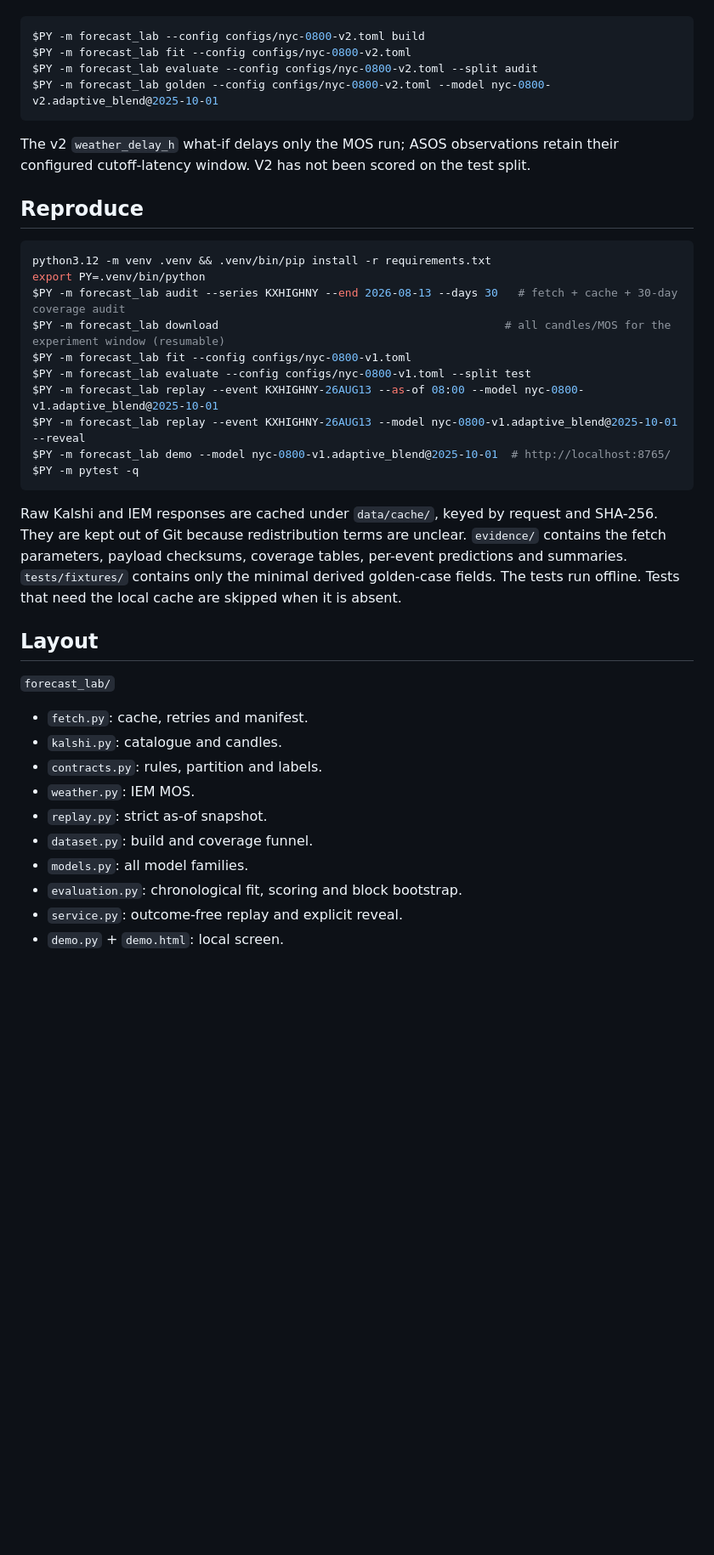
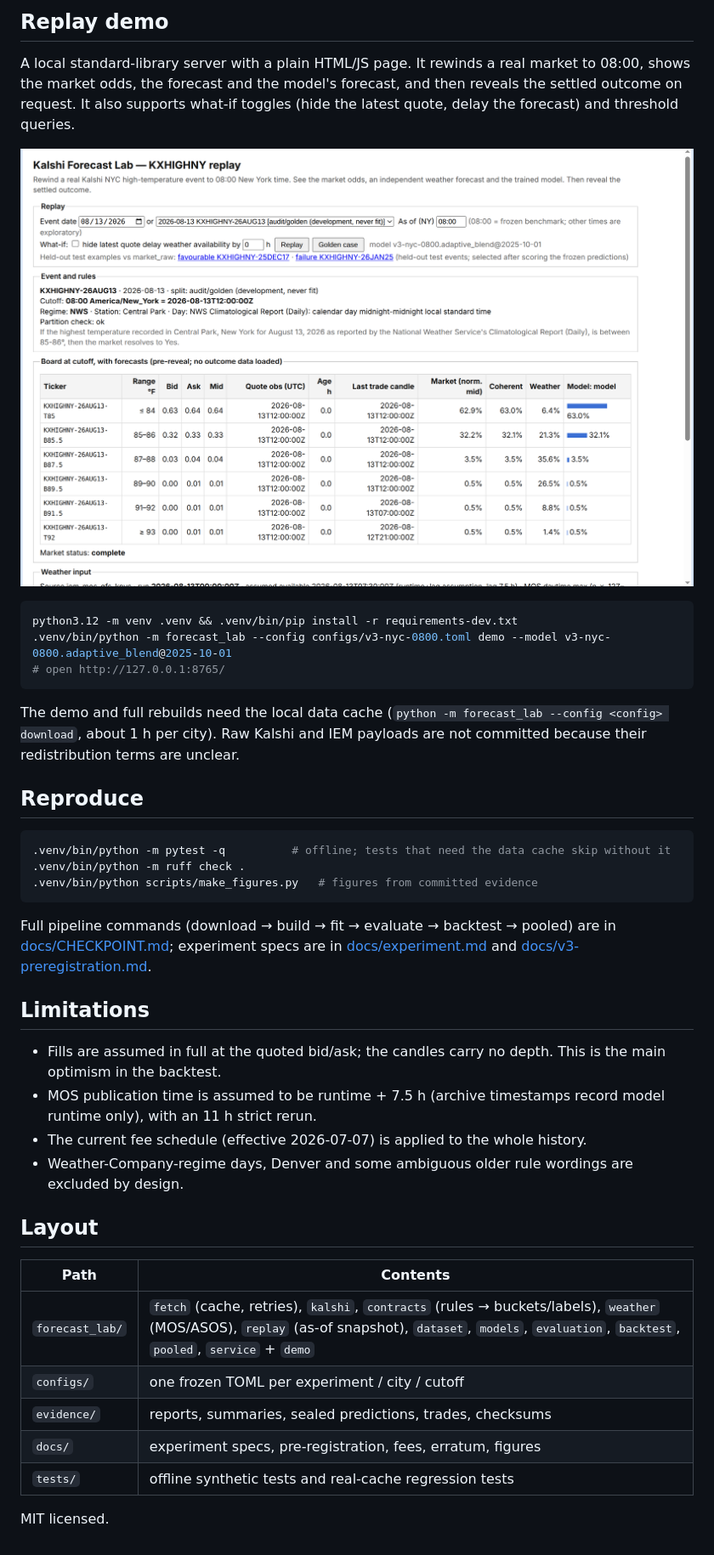
Before and after one commit to SPatel2133/Kalshii, a Markdown page: README.md, the part around one of its changes. Shown at 85% size. Rendered like a GitHub page; pictures changed too: docs/figures/demo.png (added); blank space fills up the shorter version.

Commit message:
polish M5: portfolio README and demo screenshot
Co-Authored-By: Devin AI <158243242+devin-ai-integration[bot]@users.noreply.github.com>

````diff
--- a/README.md
+++ b/README.md
@@ -14,40 +69,46 @@ Build, fit, and inspect only the development and audit windows while the test bl
+## Replay demo
+
+A local standard-library server with a plain HTML/JS page. It rewinds a real market to 08:00, shows the market odds, the
+forecast and the model's forecast, and then reveals the settled outcome on request. It also supports what-if toggles (hide the
+latest quote, delay the forecast) and threshold queries.
+
+![Replay demo](docs/figures/demo.png)
 
 ```sh
-$PY -m forecast_lab --config configs/nyc-0800-v2.toml build
-$PY -m forecast_lab fit --config configs/nyc-0800-v2.toml
-$PY -m forecast_lab evaluate --config configs/nyc-0800-v2.toml --split audit
-$PY -m forecast_lab golden --config configs/nyc-0800-v2.toml --model nyc-0800-v2.adaptive_blend@2025-10-01
+python3.12 -m venv .venv && .venv/bin/pip install -r requirements-dev.txt
+.venv/bin/python -m forecast_lab --config configs/v3-nyc-0800.toml demo --model v3-nyc-0800.adaptive_blend@2025-10-01
+# open http://127.0.0.1:8765/
 ```
 
-The v2 `weather_delay_h` what-if delays only the MOS run; ASOS observations retain their configured cutoff-latency window. V2 has not been scored on the test split.
+The demo and full rebuilds need the local data cache (`python -m forecast_lab --config <config> download`, about 1 h per city). Raw
+Kalshi and IEM payloads are not committed because their redistribution terms are unclear.
 
 ## Reproduce
 
 ```sh
-python3.12 -m venv .venv && .venv/bin/pip install -r requirements.txt
-export PY=.venv/bin/python
-$PY -m forecast_lab audit --series KXHIGHNY --end 2026-08-13 --days 30   # fetch + cache + 30-day coverage audit
-$PY -m forecast_lab download                                           # all candles/MOS for the experiment window (resumable)
-$PY -m forecast_lab fit --config configs/nyc-0800-v1.toml
-$PY -m forecast_lab evaluate --config configs/nyc-0800-v1.toml --split test
-$PY -m forecast_lab replay --event KXHIGHNY-26AUG13 --as-of 08:00 --model nyc-0800-v1.adaptive_blend@2025-10-01
-$PY -m forecast_lab replay --event KXHIGHNY-26AUG13 --model nyc-0800-v1.adaptive_blend@2025-10-01 --reveal
-$PY -m forecast_lab demo --model nyc-0800-v1.adaptive_blend@2025-10-01  # http://localhost:8765/
-$PY -m pytest -q
+.venv/bin/python -m pytest -q          # offline; tests that need the data cache skip without it
+.venv/bin/python -m ruff check .
+.venv/bin/python scripts/make_figures.py   # figures from committed evidence
 ```
 
-Raw Kalshi and IEM responses are cached under `data/cache/`, keyed by request and SHA-256. They are kept out of Git because redistribution terms are unclear. `evidence/` contains the fetch parameters, payload checksums, coverage tables, per-event predictions and summaries. `tests/fixtures/` contains only the minimal derived golden-case fields. The tests run offline. Tests that need the local cache are skipped when it is absent.
+Full pipeline commands (download → build → fit → evaluate → backtest → pooled) are in [docs/CHECKPOINT.md](docs/CHECKPOINT.md);
+experiment specs are in [docs/experiment.md](docs/experiment.md) and [docs/v3-preregistration.md](docs/v3-preregistration.md).
+
+## Limitations
+
+- Fills are assumed in full at the quoted bid/ask; the candles carry no depth. This is the main optimism in the backtest.
+- MOS publication time is assumed to be runtime + 7.5 h (archive timestamps record model runtime only), with an 11 h strict rerun.
+- The current fee schedule (effective 2026-07-07) is applied to the whole history.
+- Weather-Company-regime days, Denver and some ambiguous older rule wordings are excluded by design.
 
 ## Layout
 
-`forecast_lab/`
-- `fetch.py`: cache, retries and manifest.
-- `kalshi.py`: catalogue and candles.
-- `contracts.py`: rules, partition and labels.
-- `weather.py`: IEM MOS.
-- `replay.py`: strict as-of snapshot.
-- `dataset.py`: build and coverage funnel.
-- `models.py`: all model families.
-- `evaluation.py`: chronological fit, scoring and block bootstrap.
-- `service.py`: outcome-free replay and explicit reveal.
-- `demo.py` + `demo.html`: local screen.
+| Path | Contents |
+|---|---|
+| `forecast_lab/` | `fetch` (cache, retries), `kalshi`, `contracts` (rules → buckets/labels), `weather` (MOS/ASOS), `replay` (as-of snapshot), `dataset`, `models`, `evaluation`, `backtest`, `pooled`, `service` + `demo` |
+| `configs/` | one frozen TOML per experiment / city / cutoff |
+| `evidence/` | reports, summaries, sealed predictions, trades, checksums |
+| `docs/` | experiment specs, pre-registration, fees, erratum, figures |
+| `tests/` | offline synthetic tests and real-cache regression tests |
+
+MIT licensed.
````
Also changed, not shown: other parts of README.md (+61 -6 lines).
